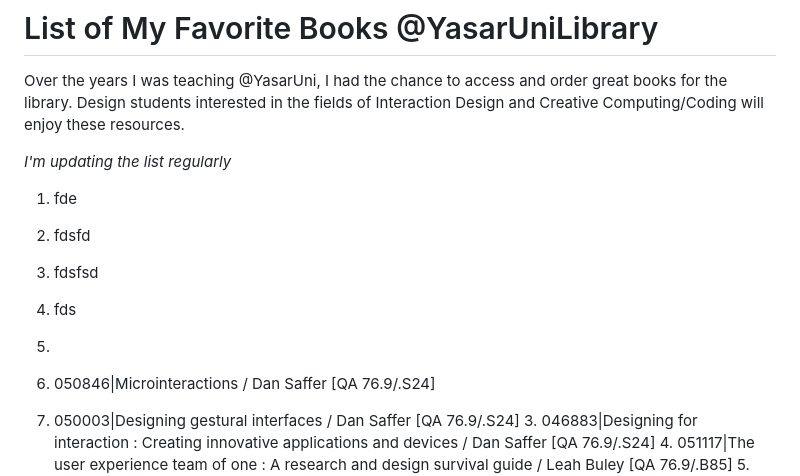
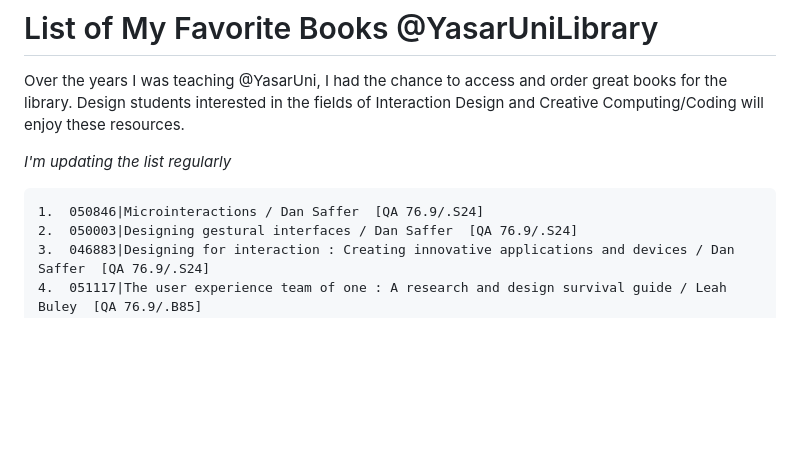
Before and after one commit to cerenkayalar/cerenkayalar.github.io, a Markdown page: teaching/vcd436s24/YULibrary.md, the part around the change. Drawn GitHub-style; blank space fills up the shorter version.

```diff
--- a/teaching/vcd436s24/YULibrary.md
+++ b/teaching/vcd436s24/YULibrary.md
@@ -4,14 +4,8 @@ Over the years I was teaching @YasarUni, I had the chance to access and order gr
 
 *I'm updating the list regularly*
 
-1. fde
-2. fdsfd
-3. fdsfsd
-4. fds
-5.
-
-1.	050846|Microinteractions / Dan Saffer  [QA 76.9/.S24]
-2.	050003|Designing gestural interfaces / Dan Saffer  [QA 76.9/.S24]
+	1.	050846|Microinteractions / Dan Saffer  [QA 76.9/.S24]
+ 	2.	050003|Designing gestural interfaces / Dan Saffer  [QA 76.9/.S24]
 	3.	046883|Designing for interaction : Creating innovative applications and devices / Dan Saffer  [QA 76.9/.S24]
 	4.	051117|The user experience team of one : A research and design survival guide / Leah Buley  [QA 76.9/.B85]
 	5.	042144|Thoughts on interaction design : a collection of reflections / Jon Kolko  [TS 171.4/.K55]
```
